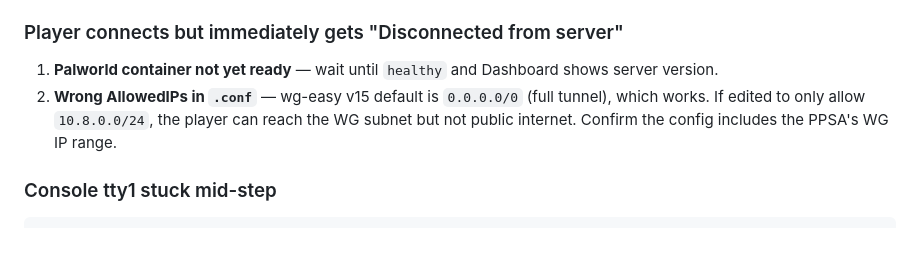
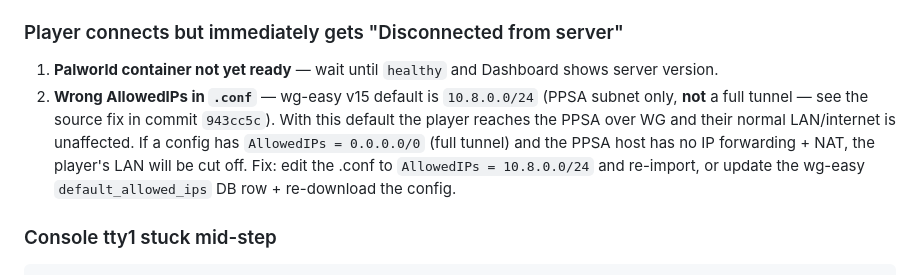
Before and after one commit to kaiser62/ppsa, a Markdown page: docs/deployment-guide.md, the part around the change. Rendered like a GitHub page; blank space fills up the shorter version.

Commit message:
docs: correct stale wg-easy AllowedIPs default in deployment guide
After commit 943cc5c set the wg-easy default_allowed_ips DB row to
10.8.0.0/24 (PPSA subnet only, not a full tunnel), the troubleshooting
bullet still claimed the default was 0.0.0.0/0. The full-tunnel default
hijacks the player's default route and cuts off their LAN/internet
when the PPSA host doesn't run IP forwarding + NAT.

Updated to reflect the new default and the LAN-cut-off failure mode.

```diff
--- a/docs/deployment-guide.md
+++ b/docs/deployment-guide.md
@@ -353,7 +353,7 @@ Normal on first launch — Steam update is downloading (`sudo docker logs -f pps
 ### Player connects but immediately gets "Disconnected from server"
 
 1. **Palworld container not yet ready** — wait until `healthy` and Dashboard shows server version.
-2. **Wrong AllowedIPs in `.conf`** — wg-easy v15 default is `0.0.0.0/0` (full tunnel), which works. If edited to only allow `10.8.0.0/24`, the player can reach the WG subnet but not public internet. Confirm the config includes the PPSA's WG IP range.
+2. **Wrong AllowedIPs in `.conf`** — wg-easy v15 default is `10.8.0.0/24` (PPSA subnet only, **not** a full tunnel — see the source fix in commit `943cc5c`). With this default the player reaches the PPSA over WG and their normal LAN/internet is unaffected. If a config has `AllowedIPs = 0.0.0.0/0` (full tunnel) and the PPSA host has no IP forwarding + NAT, the player's LAN will be cut off. Fix: edit the .conf to `AllowedIPs = 10.8.0.0/24` and re-import, or update the wg-easy `default_allowed_ips` DB row + re-download the config.
 
 ### Console tty1 stuck mid-step
 
```
